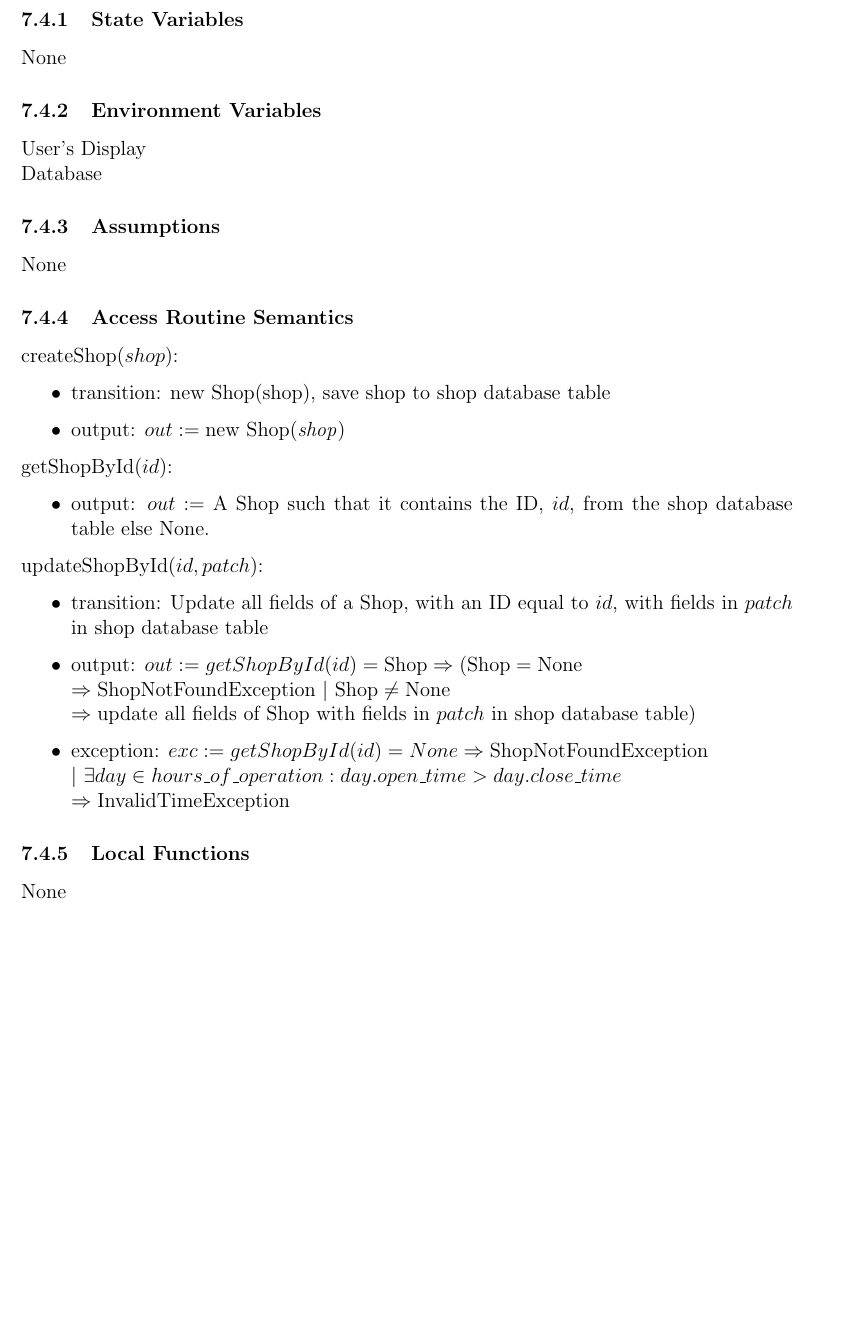
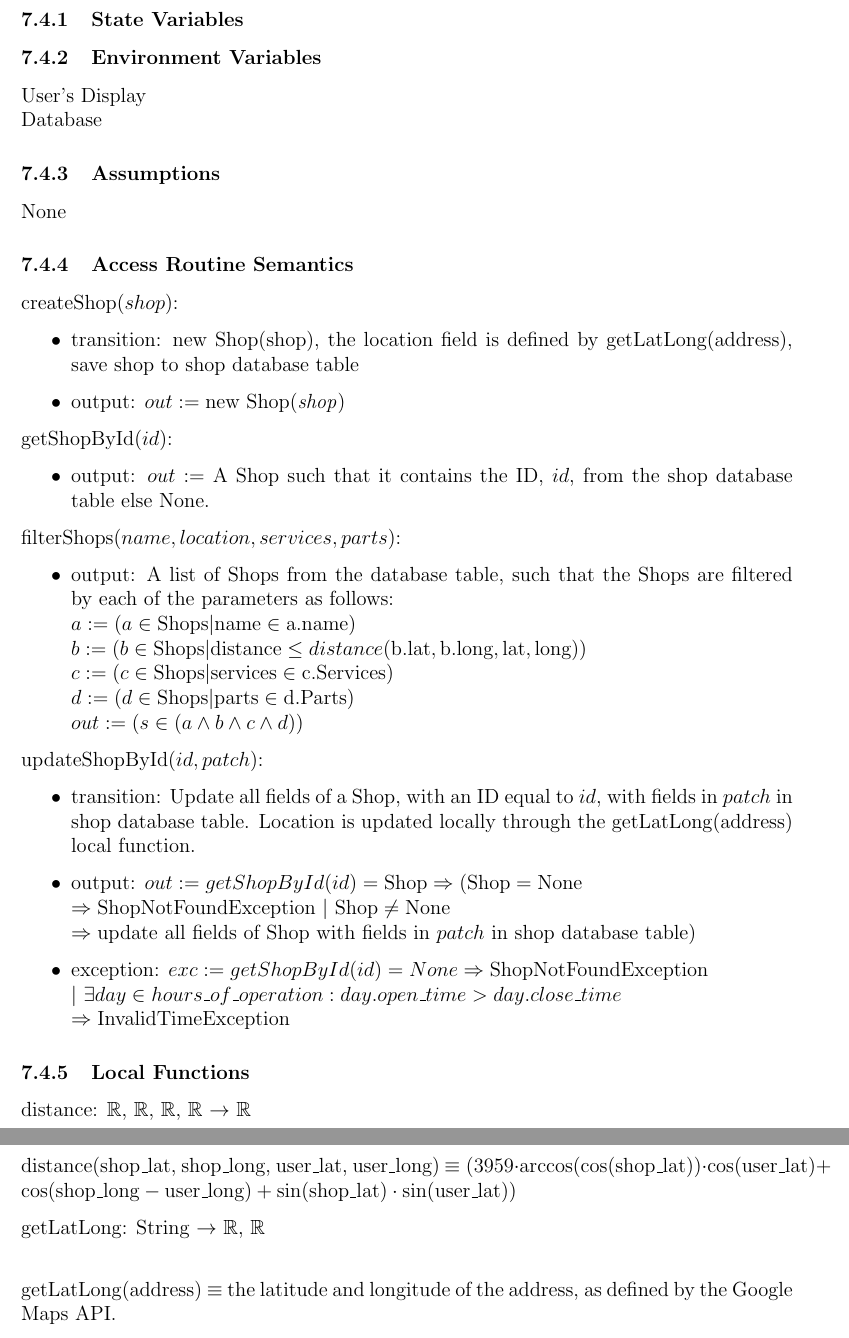
Before and after one commit to arkinmodi/project-sayyara, a LaTeX document (docs/Design/SoftDetailedDes/MIS.tex): part of page 16 of 34 before the commit and two parts of pages 16 and 17 of 35 after it, the two joined at a grey line, cut so that both start at the same text, the shorter picture padded with empty space. Compiled offline with pdfLaTeX.

Commit message:
[Design] [MIS] Shop Lookup MIS (#427)
* Add small updates to shop lookup

* Updates to Shop MIS

* Add access routine semantics

* Fix latex

* Update docs/Design/SoftDetailedDes/MIS.tex

Co-authored-by: Arkin Modi <16737086+arkinmodi@users.noreply.github.com>

* Update docs/Design/SoftDetailedDes/MIS.tex

Co-authored-by: Arkin Modi <16737086+arkinmodi@users.noreply.github.com>

* Update docs/Design/SoftDetailedDes/MIS.tex

Co-authored-by: Arkin Modi <16737086+arkinmodi@users.noreply.github.com>

* Fix some symbols

Co-authored-by: Arkin Modi <16737086+arkinmodi@users.noreply.github.com>

```diff
--- a/docs/Design/SoftDetailedDes/MIS.tex
+++ b/docs/Design/SoftDetailedDes/MIS.tex
@@ -635,8 +639,6 @@ None
 
 \subsubsection{State Variables}
 
-None
-
 \subsubsection{Environment Variables}
 
 User's Display \\ Database
@@ -649,7 +651,8 @@ None
 
 \noindent createShop($shop$):
 \begin{itemize}
-	\item transition: new Shop(shop), save shop to shop database table
+	\item transition: new Shop(shop), the location field is defined by getLatLong(address), save shop to shop
+	      database table
 	\item output: $out := \text{new Shop(\emph{shop})}$
 \end{itemize}
 
@@ -658,10 +661,20 @@ None
 	\item output: $out :=$ A Shop such that it contains the ID, $id$, from the shop database table else None.
 \end{itemize}
 
+\noindent filterShops($name, location, services, parts$):
+\begin{itemize}
+	\item output: A list of Shops from the database table, such that the Shops are filtered by each of the
+	      parameters as follows: \\ $a := (a \in \text{Shops} | \text{name} \in \text{a.name})$ \\ $b := (b
+		      \in \text{Shops} | \text{distance} \leq distance(\text{b.lat}, \text{b.long}, \text{lat},
+		      \text{long}))$ \\ $c := (c \in \text{Shops} | \text{services} \in \text{c.Services})$ \\ $d := (d
+		      \in \text{Shops} | \text{parts} \in \text{d.Parts})$ \\ $out := (s \in (a \land b \land c \land
+		      d))$
+\end{itemize}
+
 \noindent updateShopById($id, patch$):
 \begin{itemize}
 	\item transition: Update all fields of a Shop, with an ID equal to $id$, with fields in $patch$ in shop
-	      database table
+	      database table. Location is updated locally through the getLatLong(address) local function.
 	\item output: $out := getShopById(id) = \text{Shop} \Rightarrow (\text{Shop} = \text{None} $ \\
 		      $\Rightarrow \text{ShopNotFoundException } |\ \text{Shop} \neq \text{None}$ \\ $\Rightarrow
 		      \text{update all fields of Shop with fields in } patch \text{ in shop database table})$
@@ -672,9 +685,16 @@ None
 
 \subsubsection{Local Functions}
 
-None
-
-\newpage
+distance: $\mathbb{R}$, $\mathbb{R}$, $\mathbb{R}$, $\mathbb{R}$ $\rightarrow$ $\mathbb{R}$ \\
+
+distance(shop\_lat, shop\_long, user\_lat, user\_long) $\equiv (3959 \cdot
+	\arccos(\cos(\text{shop\_lat})) \cdot \cos(\text{user\_lat}) + \cos(\text{shop\_long} -
+		\text{user\_long}) + \sin(\text{shop\_lat}) \cdot \sin(\text{user\_lat}))$
+
+getLatLong: String $\rightarrow$ $\mathbb{R}$, $\mathbb{R}$ \\
+
+getLatLong(address) $\equiv$ the latitude and longitude of the address, as defined by the Google
+Maps API. \\ \newpage
 
 \section{MIS of Users Module} \label{mUsers}
 \subsection{Module}
```
Also changed, not shown: docs/Design/SoftDetailedDes/MIS.tex (52 more changed lines).
